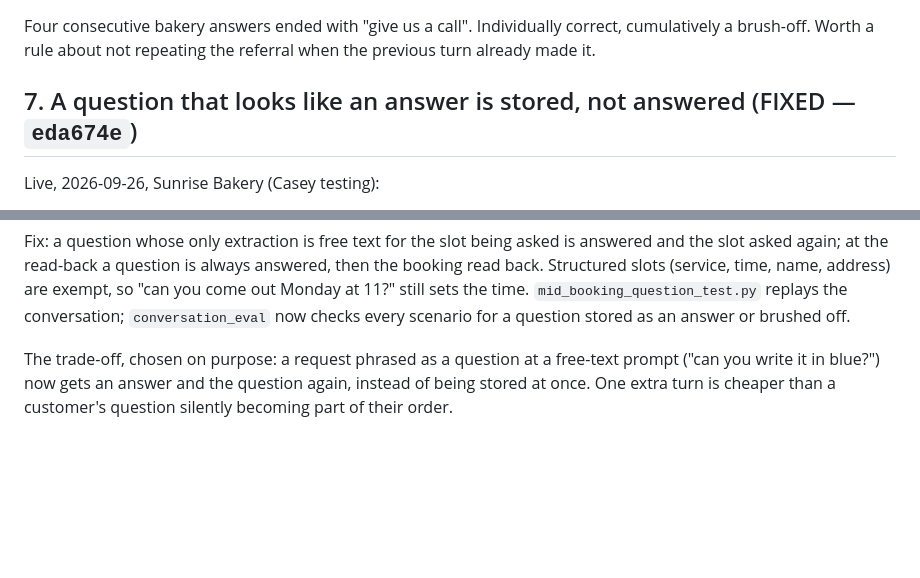
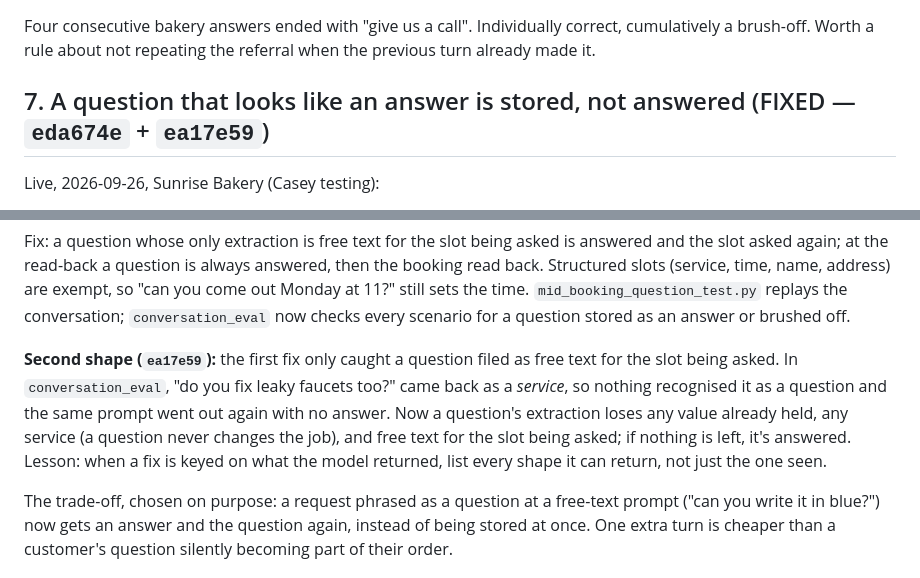
Before and after one commit to Casey2022/Multi-Business-AI-Chatbot, a Markdown page: notes/conversation_defects.md, 2 parts joined by grey strips. GitHub-like rendering; blank space fills up the shorter version.

Commit message:
Defect #7: record the second shape
Co-Authored-By: Claude Opus 5.5 <noreply@anthropic.com>
Claude-Session: https://claude.ai/code/session_01BAkXCpjveSoDeTJ6zYE7g9

```diff
--- a/notes/conversation_defects.md
+++ b/notes/conversation_defects.md
@@ -85,7 +85,7 @@ Four consecutive bakery answers ended with "give us a call". Individually
 correct, cumulatively a brush-off. Worth a rule about not repeating the
 referral when the previous turn already made it.
 
-## 7. A question that looks like an answer is stored, not answered  (FIXED — `eda674e`)
+## 7. A question that looks like an answer is stored, not answered  (FIXED — `eda674e` + `ea17e59`)
 
 Live, 2026-09-26, Sunrise Bakery (Casey testing):
 
@@ -105,6 +105,15 @@ address) are exempt, so "can you come out Monday at 11?" still sets the
 time. `mid_booking_question_test.py` replays the conversation;
 `conversation_eval` now checks every scenario for a question stored as an
 answer or brushed off.
+
+**Second shape (`ea17e59`):** the first fix only caught a question filed as free
+text for the slot being asked. In `conversation_eval`, "do you fix leaky
+faucets too?" came back as a *service*, so nothing recognised it as a
+question and the same prompt went out again with no answer. Now a question's
+extraction loses any value already held, any service (a question never
+changes the job), and free text for the slot being asked; if nothing is
+left, it's answered. Lesson: when a fix is keyed on what the model returned,
+list every shape it can return, not just the one seen.
 
 The trade-off, chosen on purpose: a request phrased as a question at a
 free-text prompt ("can you write it in blue?") now gets an answer and the
```
